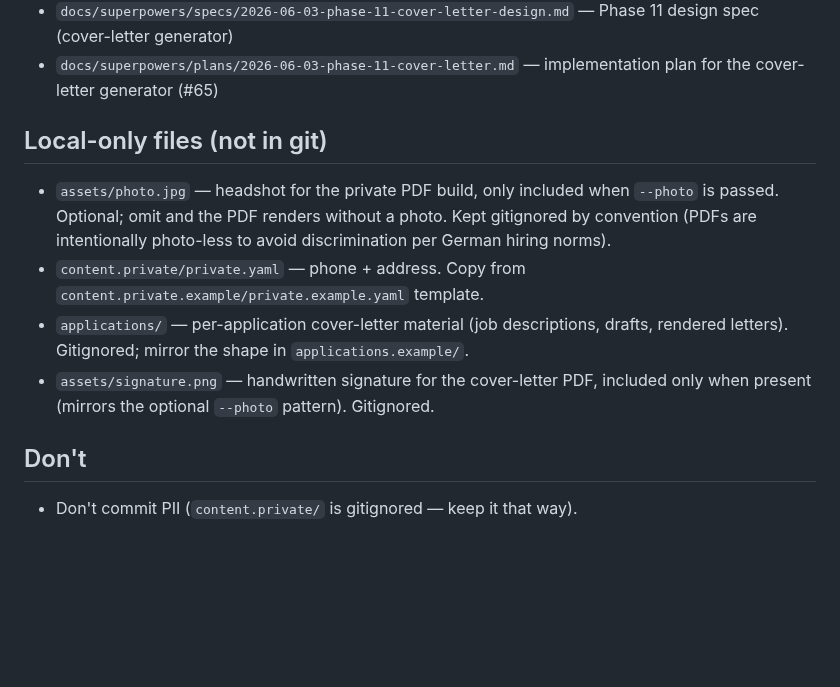
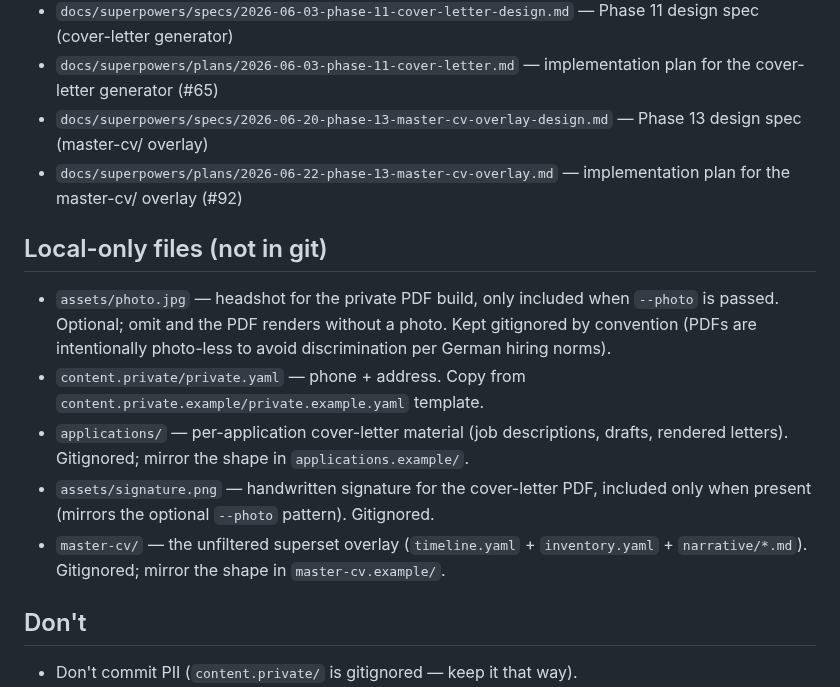
Before and after one commit to Jin-HoMLee/jin-ho-lee-cv, a Markdown page: CLAUDE.md, the part around one of its changes. Rendered like a GitHub page; blank space fills up the shorter version.

```diff
--- a/CLAUDE.md
+++ b/CLAUDE.md
@@ -202,6 +215,8 @@ validate + test + lint must all be green before merging anything.
 - `scripts/render_web_data.py` — the closest pattern for a "Python script that emits JSON for a downstream renderer to consume"; mirror this style
 - `docs/superpowers/specs/2026-06-03-phase-11-cover-letter-design.md` — Phase 11 design spec (cover-letter generator)
 - `docs/superpowers/plans/2026-06-03-phase-11-cover-letter.md` — implementation plan for the cover-letter generator (#65)
+- `docs/superpowers/specs/2026-06-20-phase-13-master-cv-overlay-design.md` — Phase 13 design spec (master-cv/ overlay)
+- `docs/superpowers/plans/2026-06-22-phase-13-master-cv-overlay.md` — implementation plan for the master-cv/ overlay (#92)
 
 ## Local-only files (not in git)
 
@@ -209,6 +224,7 @@ validate + test + lint must all be green before merging anything.
 - `content.private/private.yaml` — phone + address. Copy from `content.private.example/private.example.yaml` template.
 - `applications/` — per-application cover-letter material (job descriptions, drafts, rendered letters). Gitignored; mirror the shape in `applications.example/`.
 - `assets/signature.png` — handwritten signature for the cover-letter PDF, included only when present (mirrors the optional `--photo` pattern). Gitignored.
+- `master-cv/` — the unfiltered superset overlay (`timeline.yaml` + `inventory.yaml` + `narrative/*.md`). Gitignored; mirror the shape in `master-cv.example/`.
 
 ## Don't
 
```
Also changed, not shown: other parts of CLAUDE.md (+14 -1 lines).
